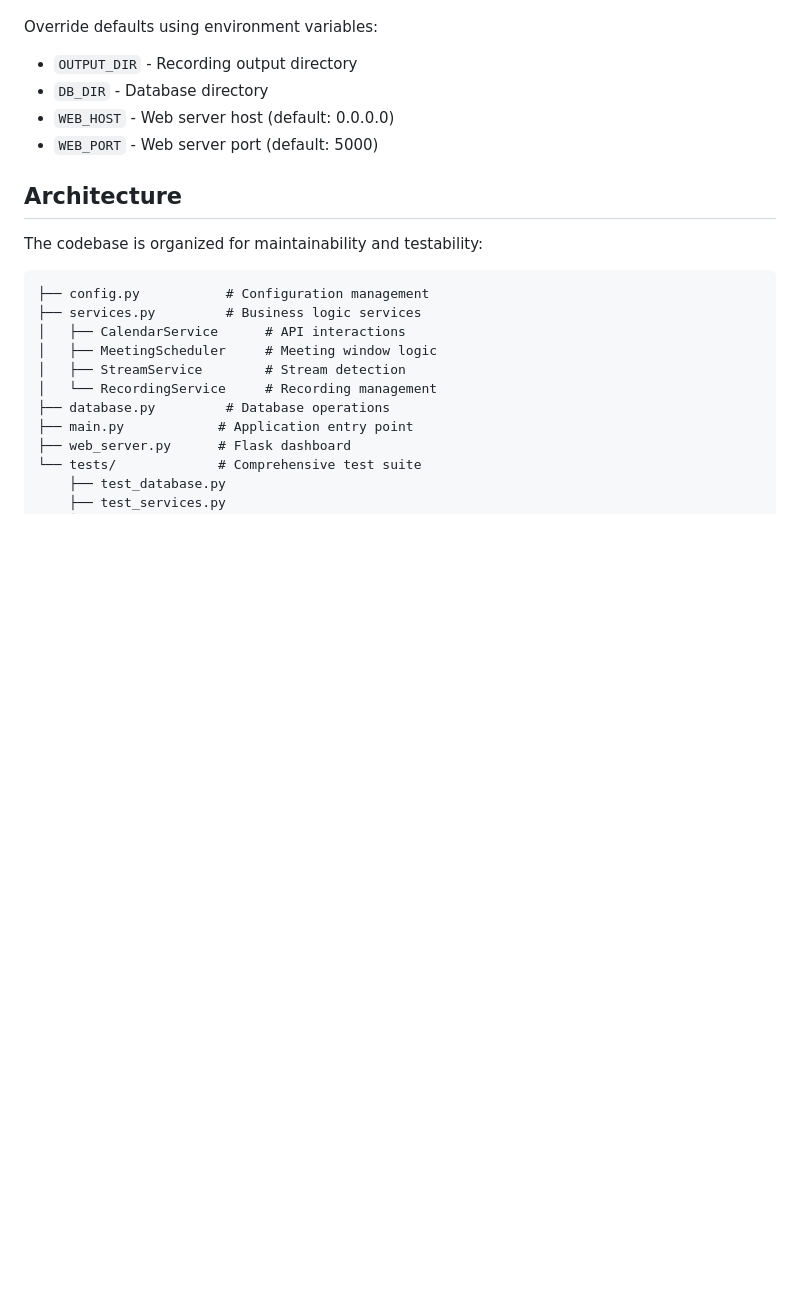
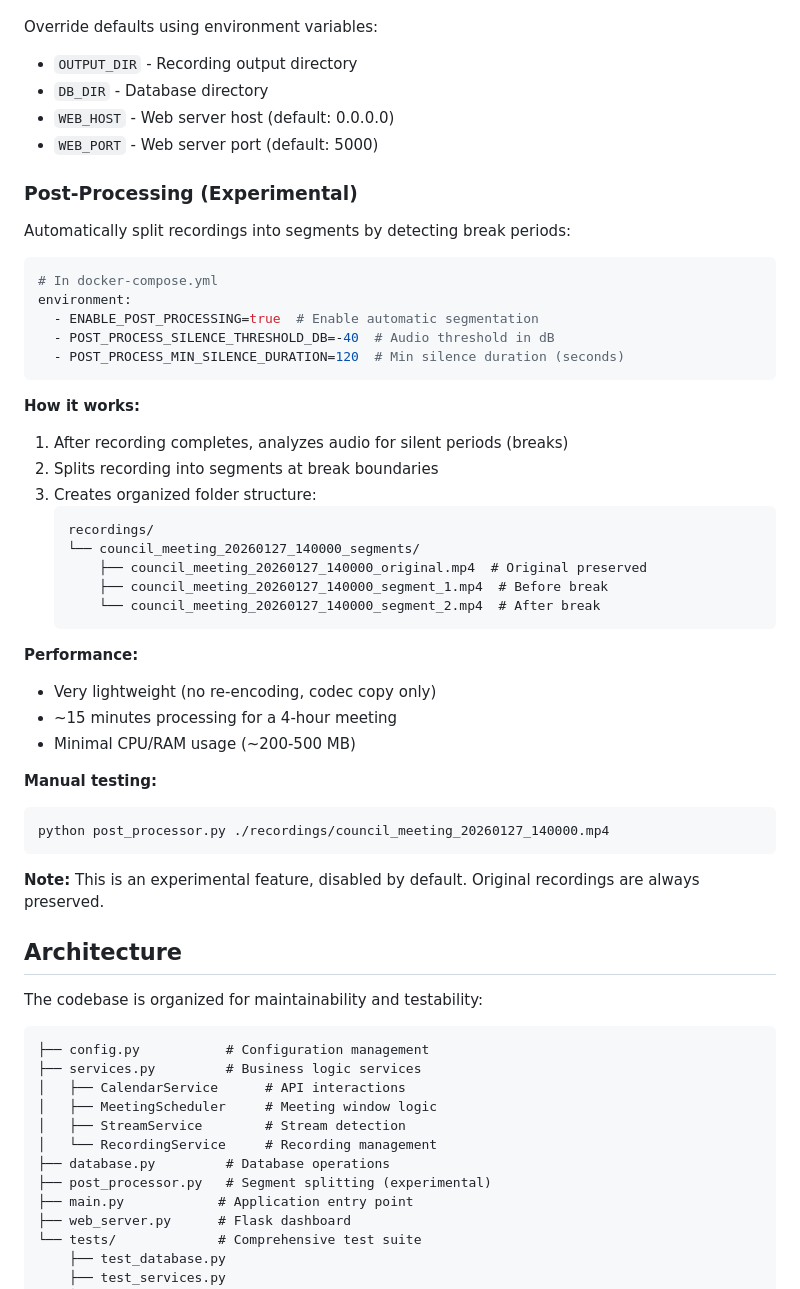
Before and after one commit to pixeltree/council_feeds, a Markdown page: README.md, the part around the change. Rendered like a GitHub page; blank space fills up the shorter version.

Commit message:
Update README with post-processing documentation
Added comprehensive documentation for the experimental post-processing
feature including configuration, usage, performance characteristics,
and file structure examples.

🤖 Generated with [Claude Code](https://claude.com/claude-code)

Co-Authored-By: Claude <noreply@anthropic.com>

````diff
--- a/README.md
+++ b/README.md
@@ -186,6 +186,42 @@ Override defaults using environment variables:
 - `WEB_HOST` - Web server host (default: 0.0.0.0)
 - `WEB_PORT` - Web server port (default: 5000)
 
+### Post-Processing (Experimental)
+
+Automatically split recordings into segments by detecting break periods:
+
+```yaml
+# In docker-compose.yml
+environment:
+  - ENABLE_POST_PROCESSING=true  # Enable automatic segmentation
+  - POST_PROCESS_SILENCE_THRESHOLD_DB=-40  # Audio threshold in dB
+  - POST_PROCESS_MIN_SILENCE_DURATION=120  # Min silence duration (seconds)
+```
+
+**How it works:**
+1. After recording completes, analyzes audio for silent periods (breaks)
+2. Splits recording into segments at break boundaries
+3. Creates organized folder structure:
+   ```
+   recordings/
+   └── council_meeting_20260127_140000_segments/
+       ├── council_meeting_20260127_140000_original.mp4  # Original preserved
+       ├── council_meeting_20260127_140000_segment_1.mp4  # Before break
+       └── council_meeting_20260127_140000_segment_2.mp4  # After break
+   ```
+
+**Performance:**
+- Very lightweight (no re-encoding, codec copy only)
+- ~15 minutes processing for a 4-hour meeting
+- Minimal CPU/RAM usage (~200-500 MB)
+
+**Manual testing:**
+```bash
+python post_processor.py ./recordings/council_meeting_20260127_140000.mp4
+```
+
+**Note:** This is an experimental feature, disabled by default. Original recordings are always preserved.
+
 ## Architecture
 
 The codebase is organized for maintainability and testability:
@@ -198,6 +234,7 @@ The codebase is organized for maintainability and testability:
 │   ├── StreamService        # Stream detection
 │   └── RecordingService     # Recording management
 ├── database.py         # Database operations
+├── post_processor.py   # Segment splitting (experimental)
 ├── main.py            # Application entry point
 ├── web_server.py      # Flask dashboard
 └── tests/             # Comprehensive test suite
````
